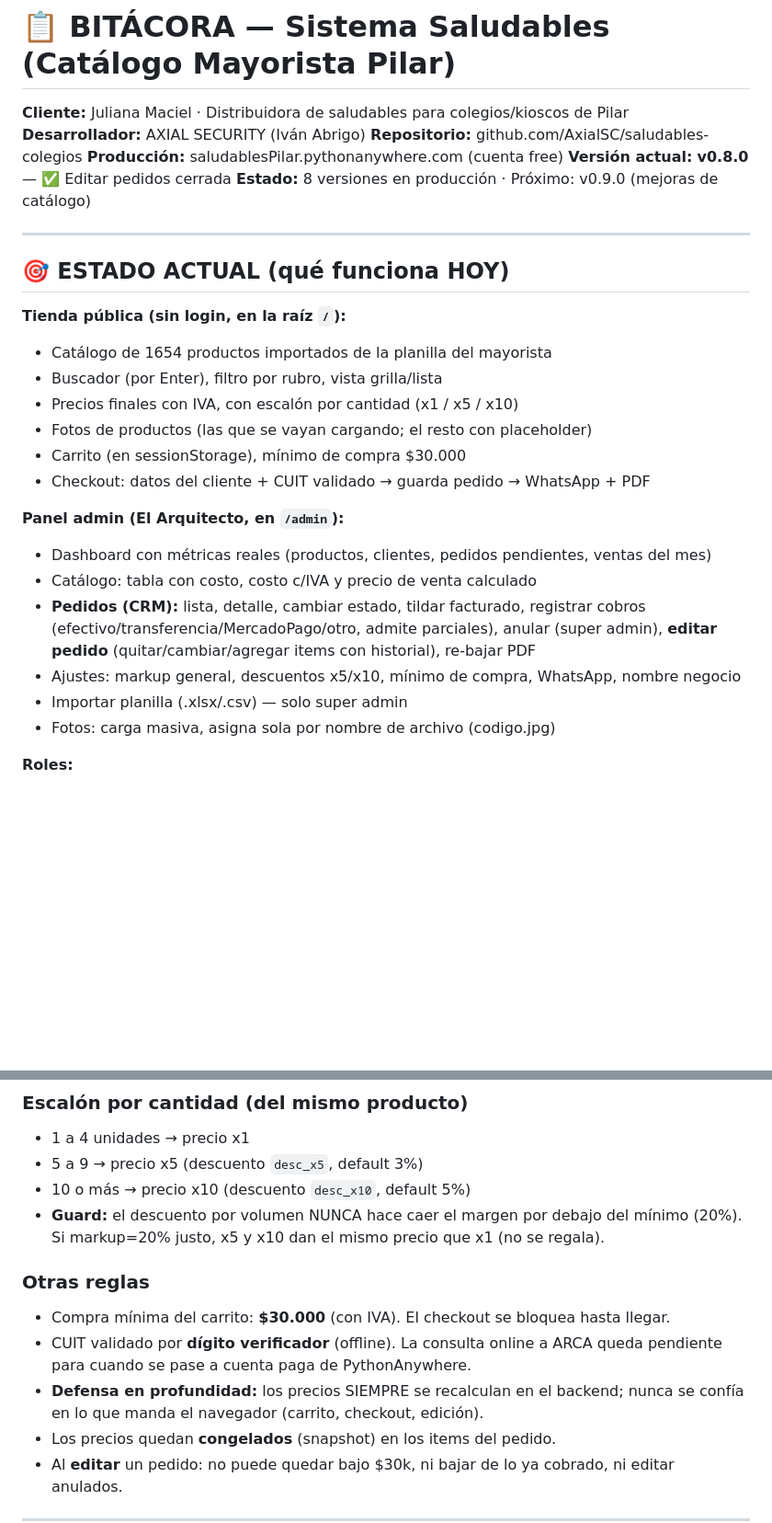
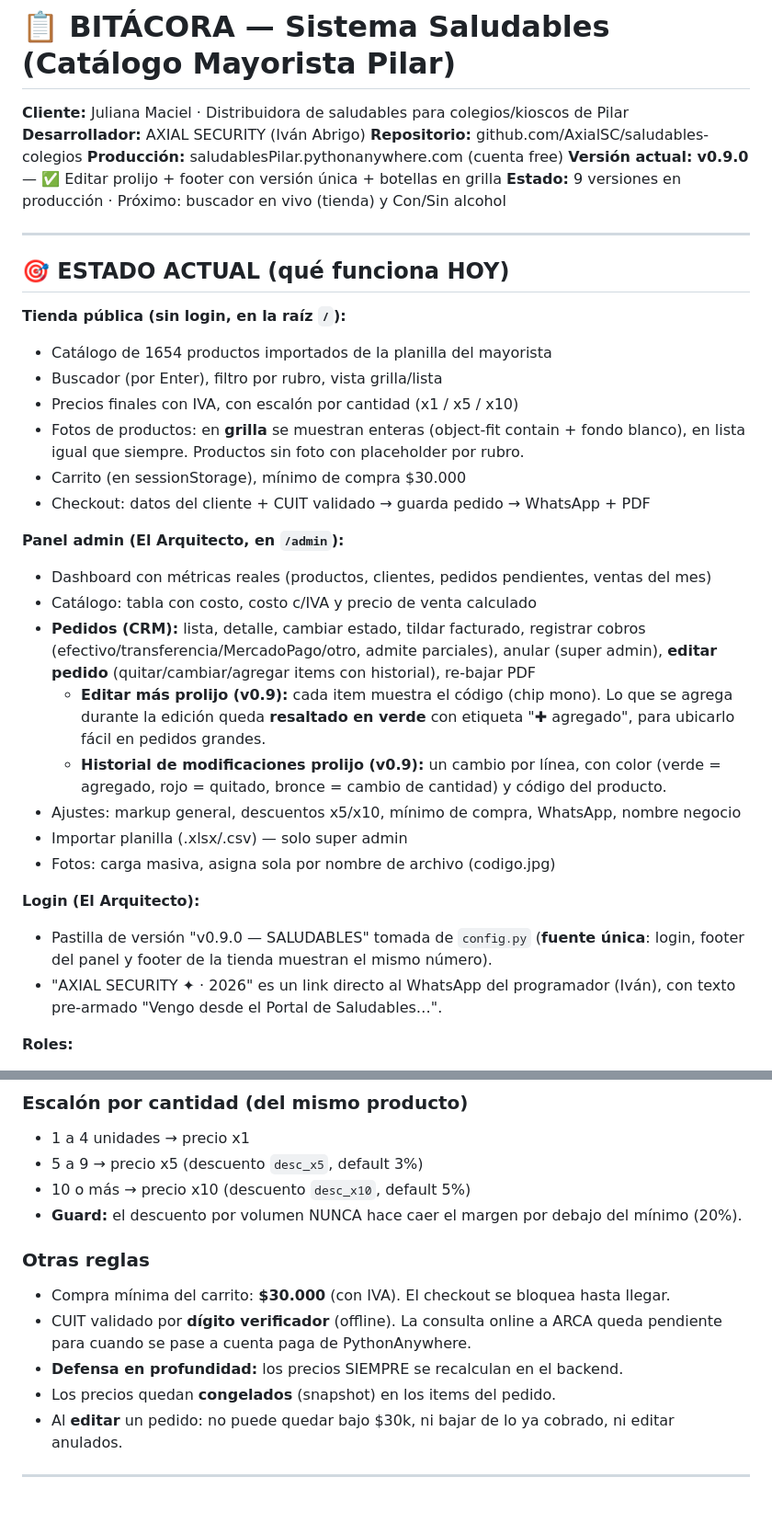
Before and after one commit to AxialSC/saludables-colegios, a Markdown page: BITACORA_SALUDABLES.md, 2 parts joined by grey strips. Shown at 92% size. Rendered like a GitHub page; blank space fills up the shorter version.

```diff
--- a/BITACORA_SALUDABLES.md
+++ b/BITACORA_SALUDABLES.md
@@ -4,8 +4,8 @@
 **Desarrollador:** AXIAL SECURITY (Iván Abrigo)
 **Repositorio:** github.com/AxialSC/saludables-colegios
 **Producción:** saludablesPilar.pythonanywhere.com (cuenta free)
-**Versión actual:** **v0.8.0** — ✅ Editar pedidos cerrada
-**Estado:** 8 versiones en producción · Próximo: v0.9.0 (mejoras de catálogo)
+**Versión actual:** **v0.9.0** — ✅ Editar prolijo + footer con versión única + botellas en grilla
+**Estado:** 9 versiones en producción · Próximo: buscador en vivo (tienda) y Con/Sin alcohol
 
 ---
 
@@ -15,7 +15,8 @@
 - Catálogo de 1654 productos importados de la planilla del mayorista
 - Buscador (por Enter), filtro por rubro, vista grilla/lista
 - Precios finales con IVA, con escalón por cantidad (x1 / x5 / x10)
-- Fotos de productos (las que se vayan cargando; el resto con placeholder)
+- Fotos de productos: en **grilla** se muestran enteras (object-fit contain + fondo blanco),
+  en lista igual que siempre. Productos sin foto con placeholder por rubro.
 - Carrito (en sessionStorage), mínimo de compra $30.000
 - Checkout: datos del cliente + CUIT validado → guarda pedido → WhatsApp + PDF
 
@@ -25,9 +26,20 @@
 - **Pedidos (CRM):** lista, detalle, cambiar estado, tildar facturado, registrar cobros
   (efectivo/transferencia/MercadoPago/otro, admite parciales), anular (super admin),
   **editar pedido** (quitar/cambiar/agregar items con historial), re-bajar PDF
+  - **Editar más prolijo (v0.9):** cada item muestra el código (chip mono). Lo que se
+    agrega durante la edición queda **resaltado en verde** con etiqueta "✚ agregado",
+    para ubicarlo fácil en pedidos grandes.
+  - **Historial de modificaciones prolijo (v0.9):** un cambio por línea, con color
+    (verde = agregado, rojo = quitado, bronce = cambio de cantidad) y código del producto.
 - Ajustes: markup general, descuentos x5/x10, mínimo de compra, WhatsApp, nombre negocio
 - Importar planilla (.xlsx/.csv) — solo super admin
 - Fotos: carga masiva, asigna sola por nombre de archivo (codigo.jpg)
+
+**Login (El Arquitecto):**
+- Pastilla de versión "v0.9.0 — SALUDABLES" tomada de `config.py` (**fuente única**:
+  login, footer del panel y footer de la tienda muestran el mismo número).
+- "AXIAL SECURITY ✦ · 2026" es un link directo al WhatsApp del programador (Iván),
+  con texto pre-armado "Vengo desde el Portal de Saludables…".
 
 **Roles:**
 - `ivan` → SUPER_ADMIN (Iván): importa planillas, anula pedidos, ve/hace todo
@@ -66,14 +92,12 @@ precio_final = venta_neta * (1 + IVA)        # IVA = 0.21
 - 5 a 9 → precio x5 (descuento `desc_x5`, default 3%)
 - 10 o más → precio x10 (descuento `desc_x10`, default 5%)
 - **Guard:** el descuento por volumen NUNCA hace caer el margen por debajo del mínimo (20%).
-  Si markup=20% justo, x5 y x10 dan el mismo precio que x1 (no se regala).
 
 ### Otras reglas
 - Compra mínima del carrito: **$30.000** (con IVA). El checkout se bloquea hasta llegar.
 - CUIT validado por **dígito verificador** (offline). La consulta online a ARCA queda
   pendiente para cuando se pase a cuenta paga de PythonAnywhere.
-- **Defensa en profundidad:** los precios SIEMPRE se recalculan en el backend; nunca se
-  confía en lo que manda el navegador (carrito, checkout, edición).
+- **Defensa en profundidad:** los precios SIEMPRE se recalculan en el backend.
 - Los precios quedan **congelados** (snapshot) en los items del pedido.
 - Al **editar** un pedido: no puede quedar bajo $30k, ni bajar de lo ya cobrado, ni editar anulados.
 
```
Also changed, not shown: other parts of BITACORA_SALUDABLES.md (+30 -12 lines).
